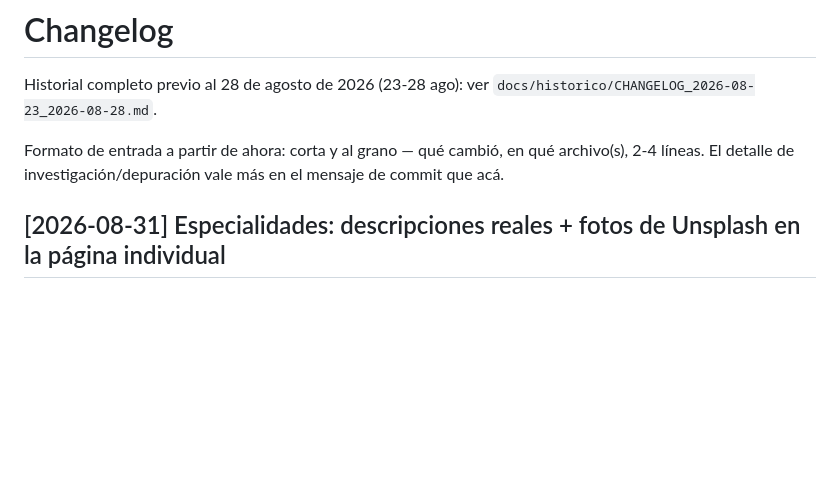
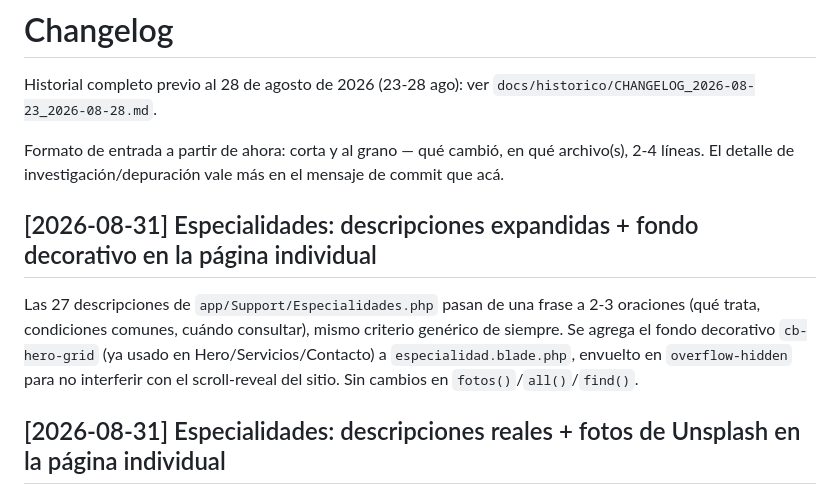
Before and after one commit to isra16class-byte/clinica-benites, a Markdown page: CHANGELOG.md, the part around the change. GitHub-like rendering; blank space fills up the shorter version.

Commit message:
Actualiza MEMORIA.md y CHANGELOG.md: descripciones expandidas + fondo decorativo en especialidad

```diff
--- a/CHANGELOG.md
+++ b/CHANGELOG.md
@@ -3,6 +3,10 @@
 Historial completo previo al 28 de agosto de 2026 (23-28 ago): ver `docs/historico/CHANGELOG_2026-08-23_2026-08-28.md`.
 
 Formato de entrada a partir de ahora: corta y al grano — qué cambió, en qué archivo(s), 2-4 líneas. El detalle de investigación/depuración vale más en el mensaje de commit que acá.
+
+## [2026-08-31] Especialidades: descripciones expandidas + fondo decorativo en la página individual
+
+Las 27 descripciones de `app/Support/Especialidades.php` pasan de una frase a 2-3 oraciones (qué trata, condiciones comunes, cuándo consultar), mismo criterio genérico de siempre. Se agrega el fondo decorativo `cb-hero-grid` (ya usado en Hero/Servicios/Contacto) a `especialidad.blade.php`, envuelto en `overflow-hidden` para no interferir con el scroll-reveal del sitio. Sin cambios en `fotos()`/`all()`/`find()`.
 
 ## [2026-08-31] Especialidades: descripciones reales + fotos de Unsplash en la página individual
 
```
Also changed, not shown: MEMORIA.md (+1 -1 lines).
